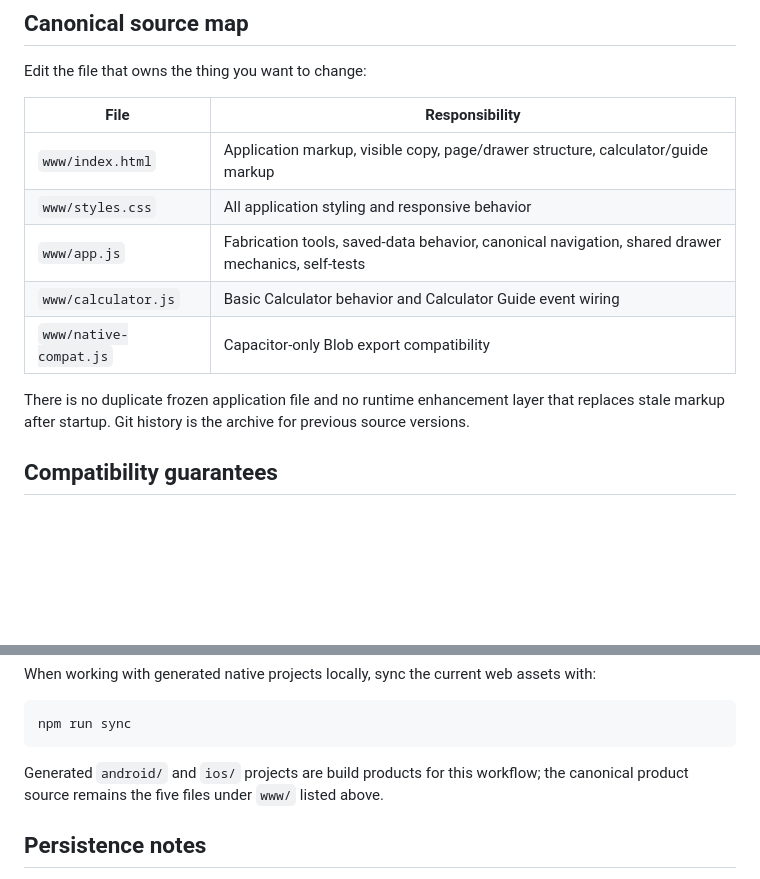
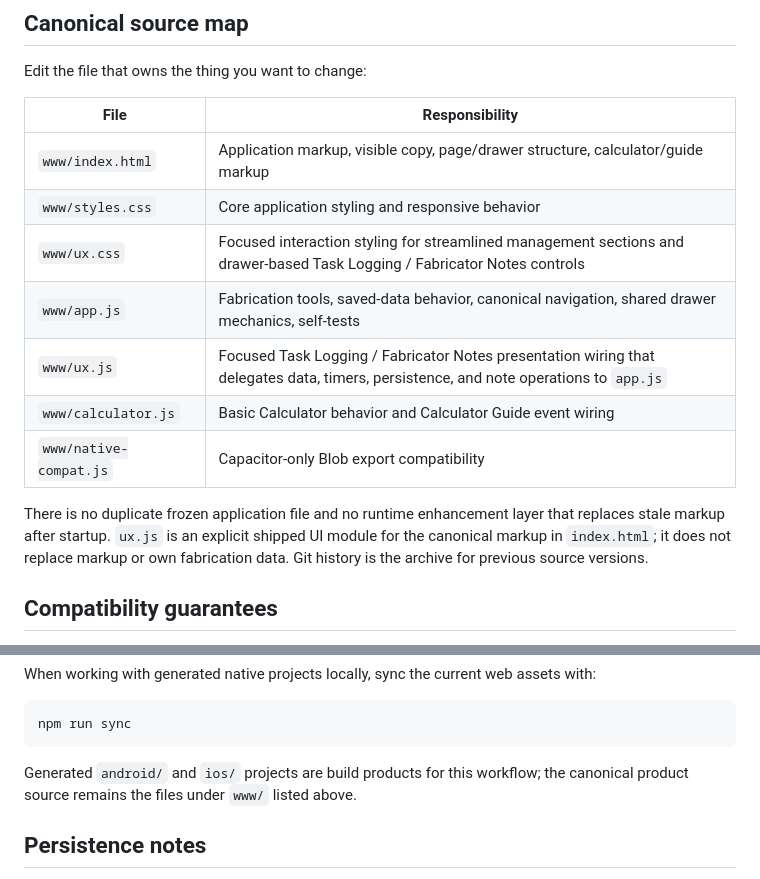
Before and after one commit to canopydoesitbetter/Fab-Tool-Pro, a Markdown page: fabrication_pro_capacitor/README.md, 2 parts joined by grey strips. GitHub-like rendering; blank space fills up the shorter version.

Commit message:
docs: document canonical UX modules

````diff
--- a/fabrication_pro_capacitor/README.md
+++ b/fabrication_pro_capacitor/README.md
@@ -9,12 +9,14 @@ Edit the file that owns the thing you want to change:
 | File | Responsibility |
 | --- | --- |
 | `www/index.html` | Application markup, visible copy, page/drawer structure, calculator/guide markup |
-| `www/styles.css` | All application styling and responsive behavior |
+| `www/styles.css` | Core application styling and responsive behavior |
+| `www/ux.css` | Focused interaction styling for streamlined management sections and drawer-based Task Logging / Fabricator Notes controls |
 | `www/app.js` | Fabrication tools, saved-data behavior, canonical navigation, shared drawer mechanics, self-tests |
+| `www/ux.js` | Focused Task Logging / Fabricator Notes presentation wiring that delegates data, timers, persistence, and note operations to `app.js` |
 | `www/calculator.js` | Basic Calculator behavior and Calculator Guide event wiring |
 | `www/native-compat.js` | Capacitor-only Blob export compatibility |
 
-There is no duplicate frozen application file and no runtime enhancement layer that replaces stale markup after startup. Git history is the archive for previous source versions.
+There is no duplicate frozen application file and no runtime enhancement layer that replaces stale markup after startup. `ux.js` is an explicit shipped UI module for the canonical markup in `index.html`; it does not replace markup or own fabrication data. Git history is the archive for previous source versions.
 
 ## Compatibility guarantees
 
@@ -113,7 +115,7 @@ When working with generated native projects locally, sync the current web assets
 npm run sync
 ```
 
-Generated `android/` and `ios/` projects are build products for this workflow; the canonical product source remains the five files under `www/` listed above.
+Generated `android/` and `ios/` projects are build products for this workflow; the canonical product source remains the files under `www/` listed above.
 
 ## Persistence notes
 
````
